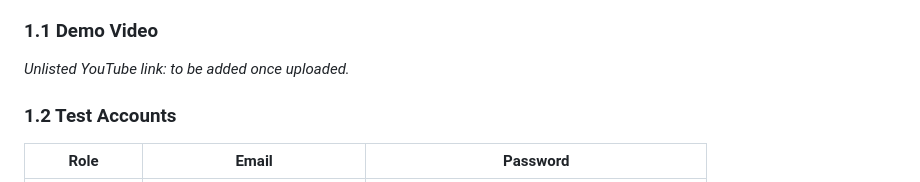
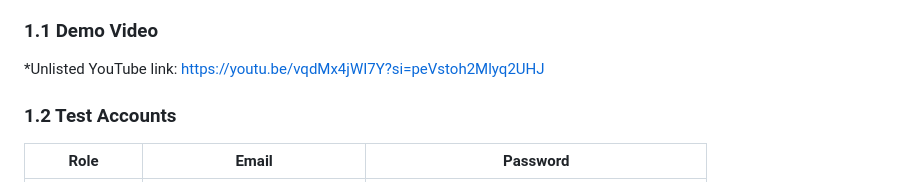
Before and after one commit to Kwethukubonga/PAB_Volunteers, a Markdown page: README.md, the part around the change. Rendered like a GitHub page.

Commit message:
Add demo video link to README
Updated demo video link in README.
https://youtu.be/vqdMx4jWI7Y?si=peVstoh2Mlyq2UHJ

```diff
--- a/README.md
+++ b/README.md
@@ -38,8 +38,7 @@ Philisa Volunteers is an Android app that brings volunteering at Philisa Abafazi
 
 ### 1.1 Demo Video
 
-*Unlisted YouTube link: to be added once uploaded.*
-
+*Unlisted YouTube link: https://youtu.be/vqdMx4jWI7Y?si=peVstoh2Mlyq2UHJ
 ### 1.2 Test Accounts
 
 | Role | Email | Password |
```
